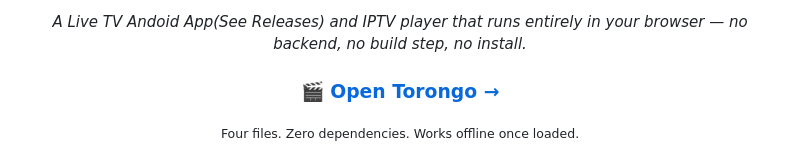
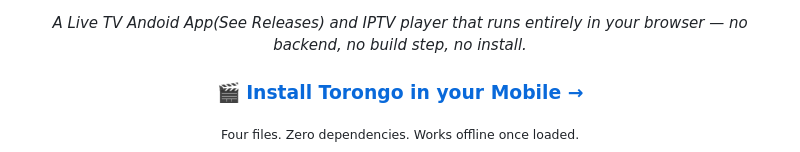
Before and after one commit to arafat01rahman/torongo-live-tv, a Markdown page: README.md, the part around the change. GitHub-like rendering.

```diff
--- a/README.md
+++ b/README.md
@@ -10,7 +10,7 @@
 
 *A Live TV Andoid App(See Releases) and IPTV player that runs entirely in your browser — no backend, no build step, no install.*
 
-### 🎬 [**Open Torongo →**](https://github.com/arafat01rahman/torongo-live-tv/releases/tag/v1.1)
+### 🎬 [**Install Torongo in your Mobile →**](https://github.com/arafat01rahman/torongo-live-tv/releases/tag/v1.1)
 <sub>Four files. Zero dependencies. Works offline once loaded.</sub>
 
 </div>
```
